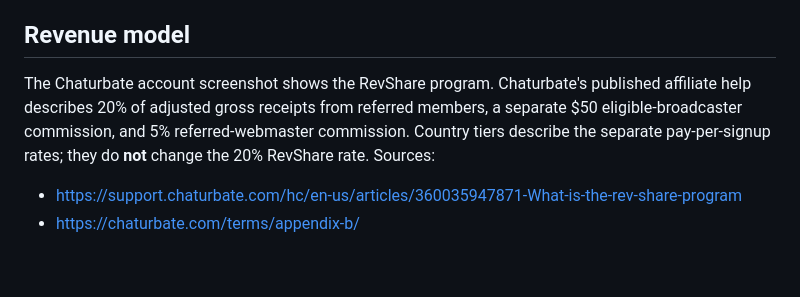
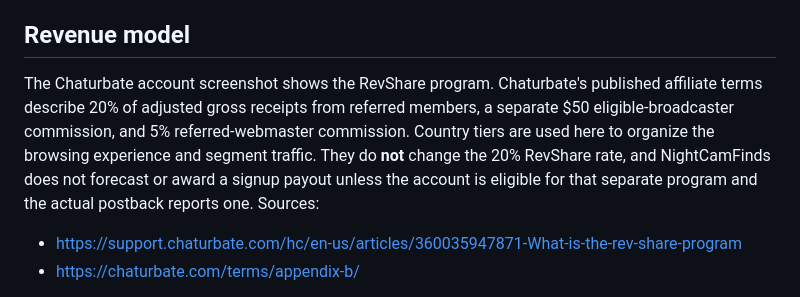
Before and after one commit to iiiijn/nightcamfinds, a Markdown page: docs/chaturbate-revshare-setup.md, the part around the change. Rendered like a GitHub page; blank space fills up the shorter version.

Commit message:
Clarify country tiers are not RevShare payout rates

```diff
--- a/docs/chaturbate-revshare-setup.md
+++ b/docs/chaturbate-revshare-setup.md
@@ -4,7 +4,7 @@ This guide describes the production event flow and the manual affiliate-account
 
 ## Revenue model
 
-The Chaturbate account screenshot shows the RevShare program. Chaturbate's published affiliate help describes 20% of adjusted gross receipts from referred members, a separate $50 eligible-broadcaster commission, and 5% referred-webmaster commission. Country tiers describe the separate pay-per-signup rates; they do **not** change the 20% RevShare rate. Sources:
+The Chaturbate account screenshot shows the RevShare program. Chaturbate's published affiliate terms describe 20% of adjusted gross receipts from referred members, a separate $50 eligible-broadcaster commission, and 5% referred-webmaster commission. Country tiers are used here to organize the browsing experience and segment traffic. They do **not** change the 20% RevShare rate, and NightCamFinds does not forecast or award a signup payout unless the account is eligible for that separate program and the actual postback reports one. Sources:
 
 - https://support.chaturbate.com/hc/en-us/articles/360035947871-What-is-the-rev-share-program
 - https://chaturbate.com/terms/appendix-b/
```
